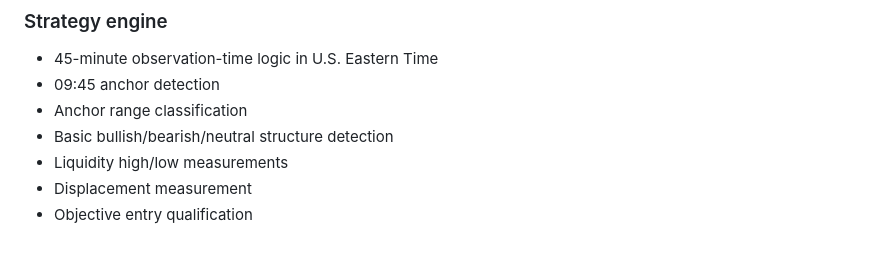
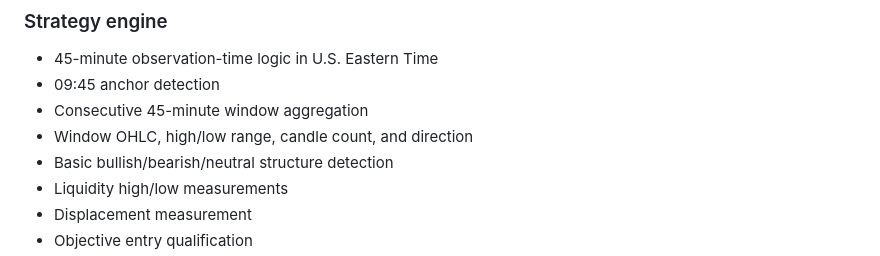
Before and after one commit to kabelogopane/Time-based-Trading-Robot, a Markdown page: README.md, the part around one of its changes. Drawn GitHub-style.

```diff
--- a/README.md
+++ b/README.md
@@ -54,7 +63,8 @@ These are supporting measurements, not replacements for the original time model:
 ### Strategy engine
 - 45-minute observation-time logic in U.S. Eastern Time
 - 09:45 anchor detection
-- Anchor range classification
+- Consecutive 45-minute window aggregation
+- Window OHLC, high/low range, candle count, and direction
 - Basic bullish/bearish/neutral structure detection
 - Liquidity high/low measurements
 - Displacement measurement
```
Also changed, not shown: other parts of README.md (+38 -30 lines).
